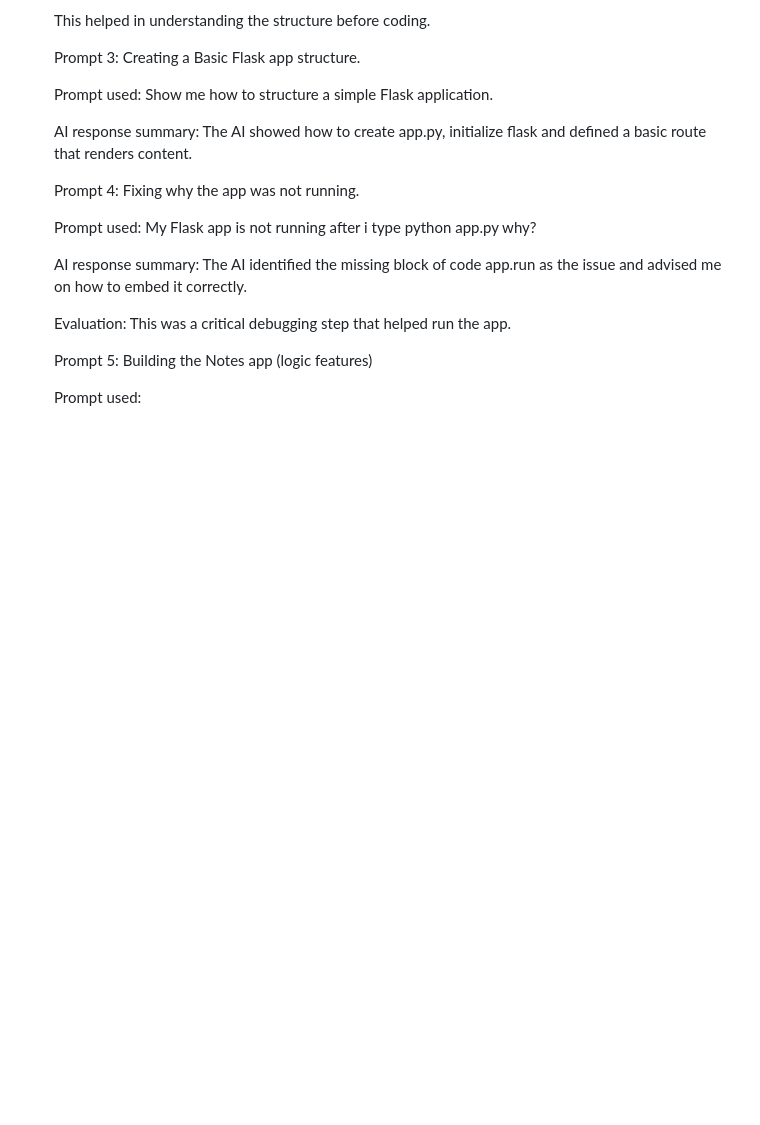
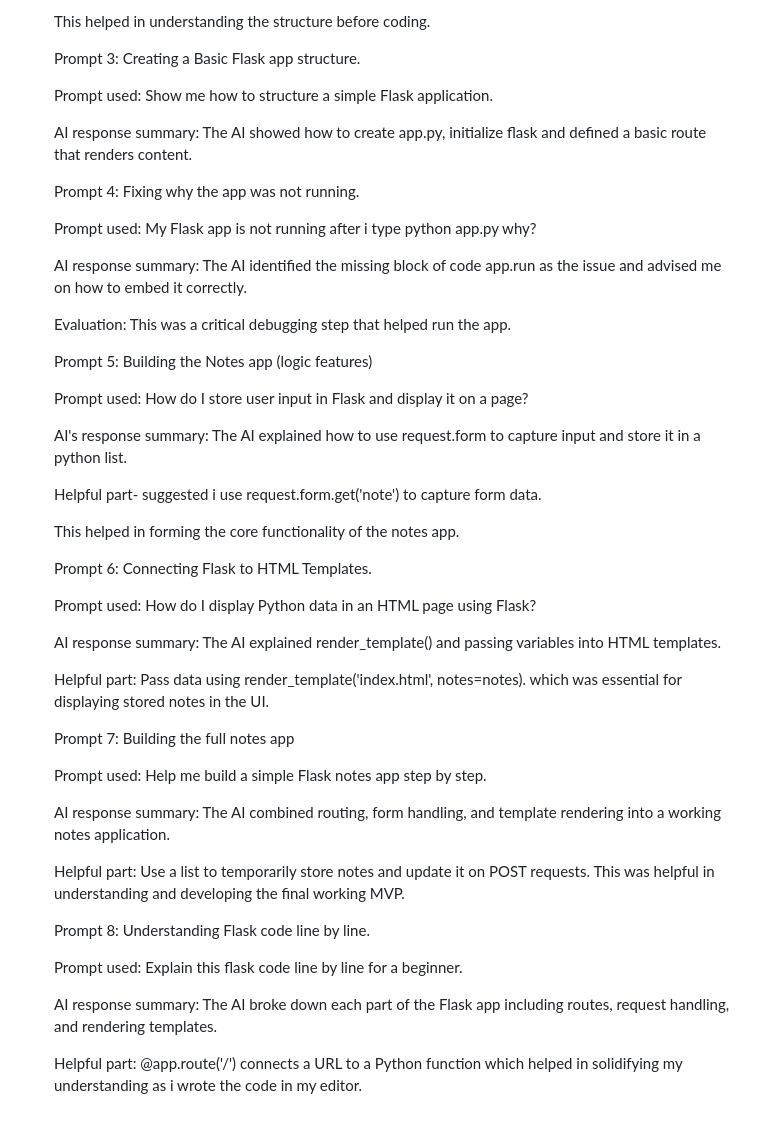
Before and after one commit to ViraSheilk/flask-beginner-toolkit, a Markdown page: README.md, the part around the change. Rendered like a GitHub page; blank space fills up the shorter version.

```diff
--- a/README.md
+++ b/README.md
@@ -555,4 +555,34 @@ Output
 
    Prompt 5: Building the Notes app (logic features)
 
-    Prompt used:
+    Prompt used: How do I store user input in Flask and display it on a page?
+
+    AI's response summary: The AI explained how to use request.form to capture input and store it in a python list.
+
+    Helpful part- suggested i use request.form.get('note') to capture form data.
+
+    This helped in forming the core functionality of the notes app.
+
+   Prompt 6: Connecting Flask to HTML Templates.
+
+    Prompt used: How do I display Python data in an HTML page using Flask?
+
+    AI response summary: The AI explained render_template() and passing variables into HTML templates.
+
+    Helpful part: Pass data using render_template('index.html', notes=notes). which was essential for displaying stored notes in the UI.
+
+   Prompt 7: Building the full notes app
+
+    Prompt used: Help me build a simple Flask notes app step by step.
+
+    AI response summary: The AI combined routing, form handling, and template rendering into a working notes application.
+
+    Helpful part: Use a list to temporarily store notes and update it on POST requests. This was helpful in understanding and developing the final working MVP.
+
+   Prompt 8: Understanding Flask code line by line.
+
+    Prompt used: Explain this flask code line by line for a beginner.
+
+    AI response summary: The AI broke down each part of the Flask app including routes, request handling, and rendering templates.
+
+    Helpful part: @app.route('/') connects a URL to a Python function which helped in solidifying my understanding as i wrote the code in my editor.
```
